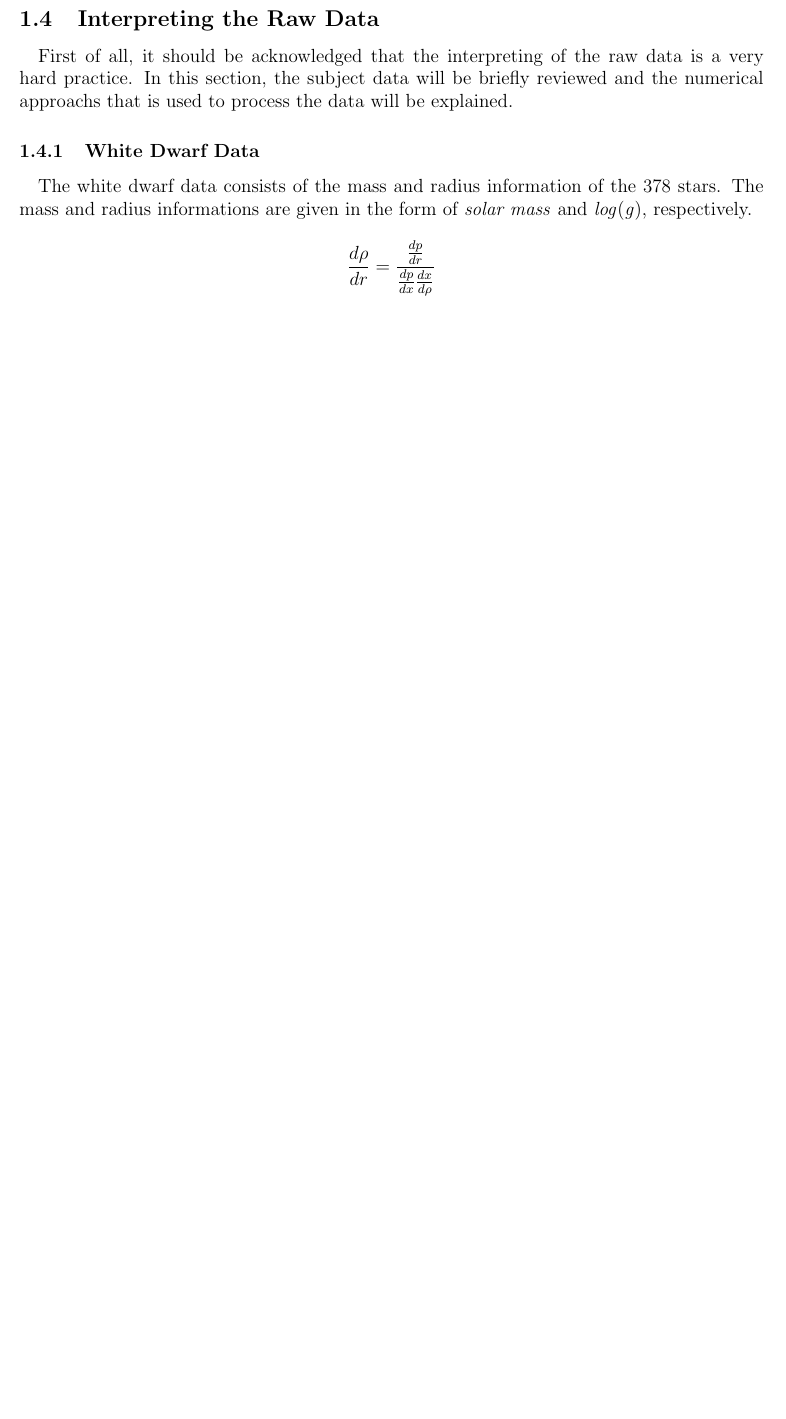
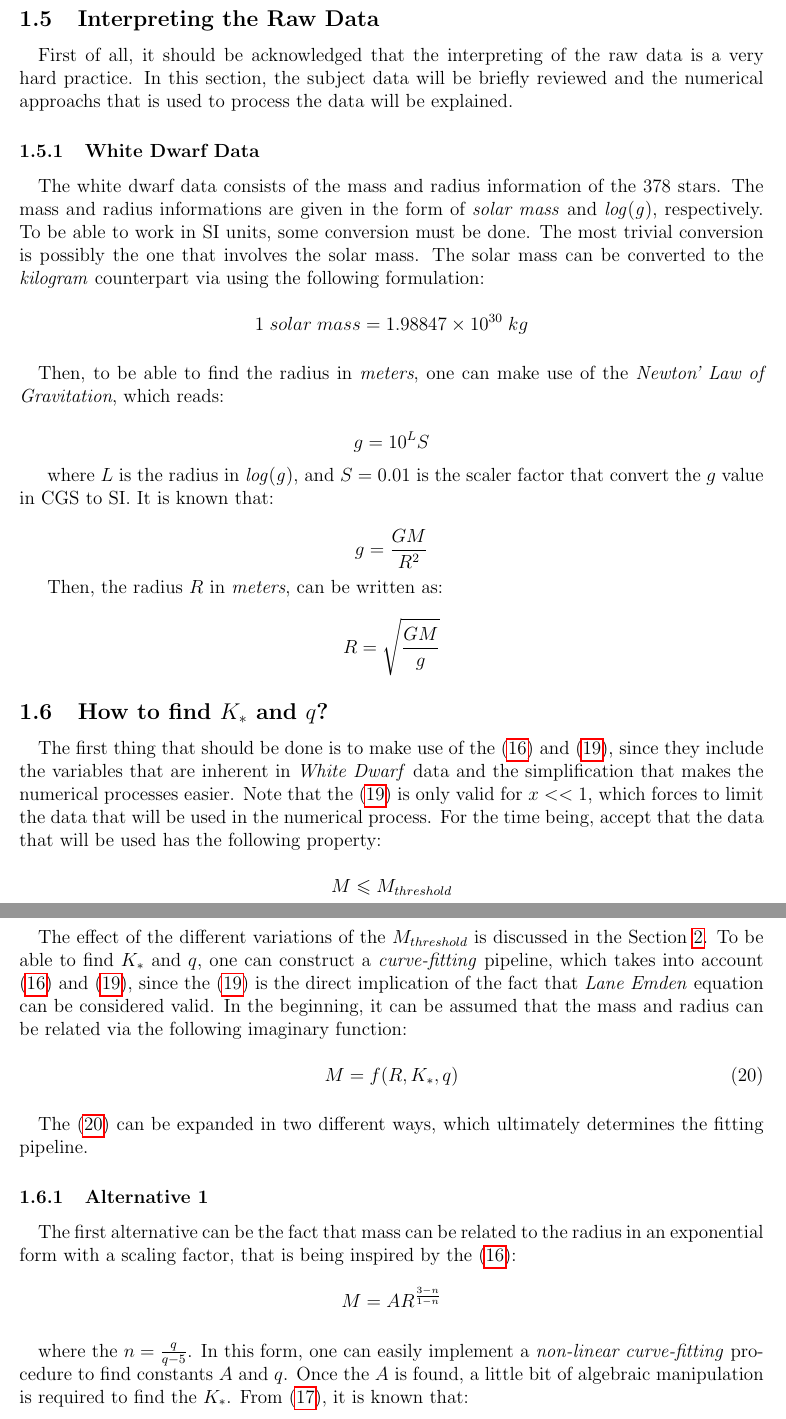
Before and after one commit to vaydingul/PHYS514_Project, a LaTeX document (report/ps_report.tex): part of page 6 of 6 before the commit and two parts of pages 7 and 8 of 9 after it, the two joined at a grey line, cut so that both start at the same text, the shorter picture padded with empty space. Compiled offline with pdfLaTeX.

Commit message:
Report is updated

```diff
--- a/report/ps_report.tex
+++ b/report/ps_report.tex
@@ -9,7 +9,7 @@
 \usepackage{appendix}
 \usepackage{verbatim}
 \usepackage{bigints}
-
+\usepackage[ruled,vlined]{algorithm2e}
 \usepackage{mathtools}
 \usepackage{gensymb}
 \usepackage{float}
@@ -300,7 +322,57 @@ where
 
 \subsubsection{White Dwarf Data}
 
-\paragraph{} The white dwarf data consists of the mass and radius information of the 378 stars. The mass and radius informations are given in the form of \textit{solar mass} and $\mathit{log(g)}$, respectively.
+\paragraph{} The white dwarf data consists of the mass and radius information of the 378 stars. The mass and radius informations are given in the form of \textit{solar mass} and $\mathit{log(g)}$, respectively. To be able to work in SI units, some conversion must be done. The most trivial conversion is possibly the one that involves the solar mass. The solar mass can be converted to the \textit{kilogram} counterpart via using the following formulation:
+
 \begin{equation*}
-    \frac{d \rho}{dr} = \frac{\frac{dp}{dr}}{\frac{dp}{dx} \frac{dx}{d \rho}}
+    1 \; solar \; mass = 1.98847 \times 10^{30} \; kg
 \end{equation*}
+
+\paragraph{} Then, to be able to find the radius in \textit{meters}, one can make use of the \textit{Newton' Law of Gravitation}, which reads:
+
+\begin{equation*}
+    g = 10 ^ {L} S
+\end{equation*}
+
+where $L$ is the radius in $\mathit{log(g)}$, and $S = 0.01$ is the scaler factor that convert the $g$ value in CGS to SI. It is known that:
+
+\begin{equation*}
+    g = \frac{GM}{R^2}
+\end{equation*}
+
+Then, the radius $R$ in \textit{meters}, can be written as:
+
+\begin{equation*}
+    R = \sqrt{\frac{GM}{g}}
+\end{equation*}
+
+
+\subsection{How to find $K_*$ and $q$?}
+
+\paragraph{} The first thing that should be done is to make use of the \eqref{eq:mass-radius-prop} and \eqref{eq:P-rho-low-reduced}, since they include the variables that are inherent in \textit{White Dwarf} data and the simplification that makes the numerical processes easier. Note that the \eqref{eq:P-rho-low-reduced} is only valid for $x<<1$, which forces to limit the data that will be used in the numerical process. For the time being, accept that the data that will be used has the following property:
+
+\begin{equation*}
+    M \leqslant M_{threshold}
+\end{equation*}
+
+\paragraph{} The effect of the different variations of the $M_{threshold}$ is discussed in the Section \ref{sec:resdis}. To be able to find $K_*$ and $q$, one can construct a \textit{curve-fitting} pipeline, which takes into account \eqref{eq:mass-radius-prop} and \eqref{eq:P-rho-low-reduced}, since the \eqref{eq:P-rho-low-reduced} is the direct implication of the fact that \textit{Lane Emden} equation can be considered valid. In the beginning, it can be assumed that the mass and radius can be related via the following imaginary function:
+
+\begin{equation}
+    \label{eq:Kq_fit}
+    M = f(R, K_*, q)
+\end{equation}
+
+\paragraph{} The \eqref{eq:Kq_fit} can be expanded in two different ways, which ultimately determines the fitting pipeline.
+
+\subsubsection{Alternative 1}
+
+\paragraph{} The first alternative can be the fact that mass can be related to the radius in an exponential form with a scaling factor, that is being inspired by the \eqref{eq:mass-radius-prop}:
+
+\begin{equation*}
+    M = A R^{\frac{3-n}{1-n}}
+\end{equation*}
+
+\paragraph{} where the $n = \frac{q}{q-5}$. In this form, one can easily implement a \textit{non-linear curve-fitting} procedure to find constants $A$ and $q$. Once the $A$ is found, a little bit of algebraic manipulation is required to find the $K_*$. From \eqref{eq:const-prop}, it is known that:
+
+
+\begin{equation*}
@@ -306,0 +401,3 @@ where
+    \label{eq:M-R-long}
+    M = \left[\frac{ \left[\frac{K_* \left(n+1\right)}{4 \pi G}\right]^{\frac{n-3}{2 - 2n}} }{\frac{1}{4 \pi} \left[\frac{4 \pi G}{K_* \left(n+1\right)}\right]^{\frac{3}{2}}  \frac{1}{\xi_*^2\left(-\theta'(\xi_*)\right)}} \xi_*^{\frac{n-3}{1-n}} \right] R^{\frac{3-n}{1-n}}
+\end{equation}
```
Also changed, not shown: report/ps_report.pdf, report/ps_report.tex (80 more changed lines), 8 other files.
